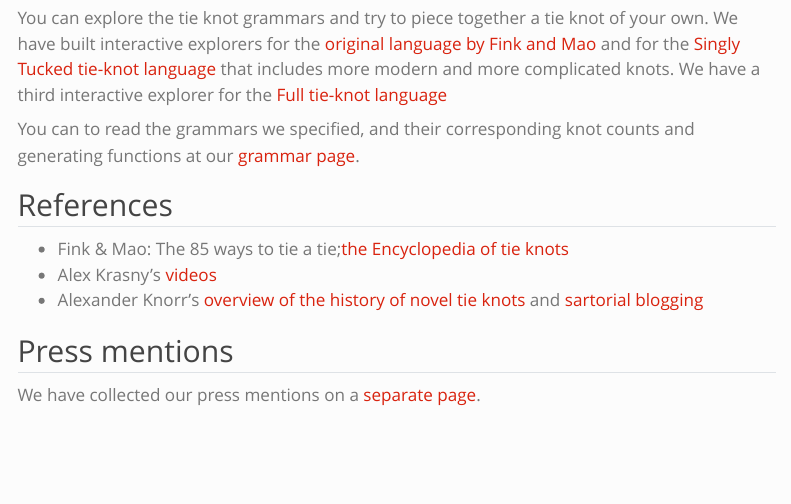
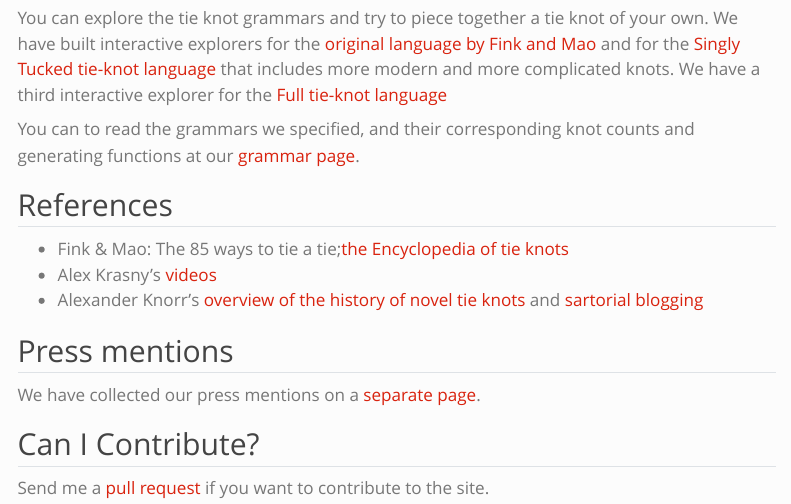
Before and after one commit to michiexile/tieknots.how, a Quarto document (index.qmd): the page in a window 1100 px wide, from 860 px down. Rendered offline with R 4.5, knitr and Pandoc in place of Quarto, with nearby package versions; menus at the side of the page are left out.

Commit message:
call for contributions

```diff
--- a/index.qmd
+++ b/index.qmd
@@ -64,3 +64,7 @@ You can to read the grammars we specified, and their corresponding knot counts a
 ## Press mentions
 
 We have collected our press mentions on a [separate page](press.qmd).
+
+## Can I Contribute?
+
+Send me a [pull request](https://github.com/michiexile/tieknots.how) if you want to contribute to the site.
```
